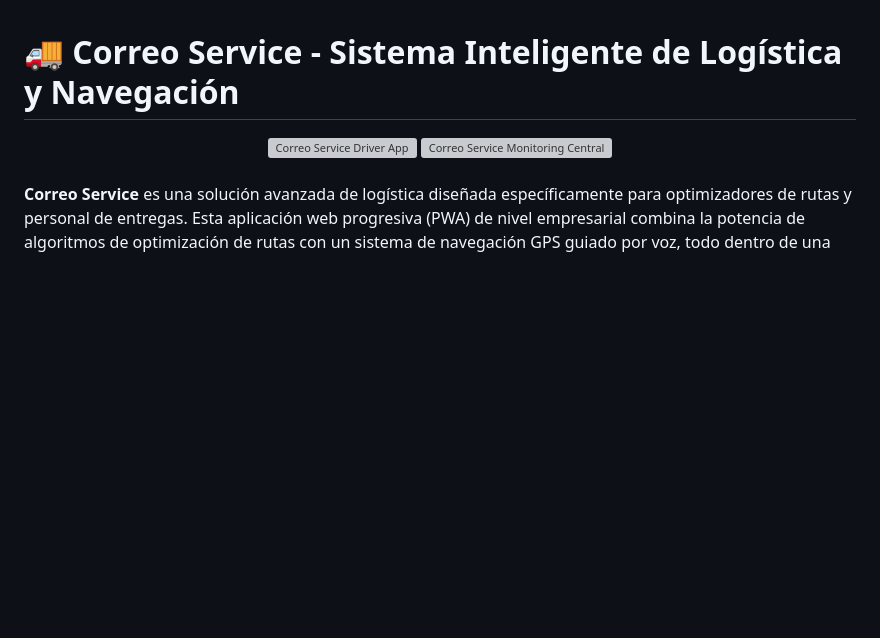
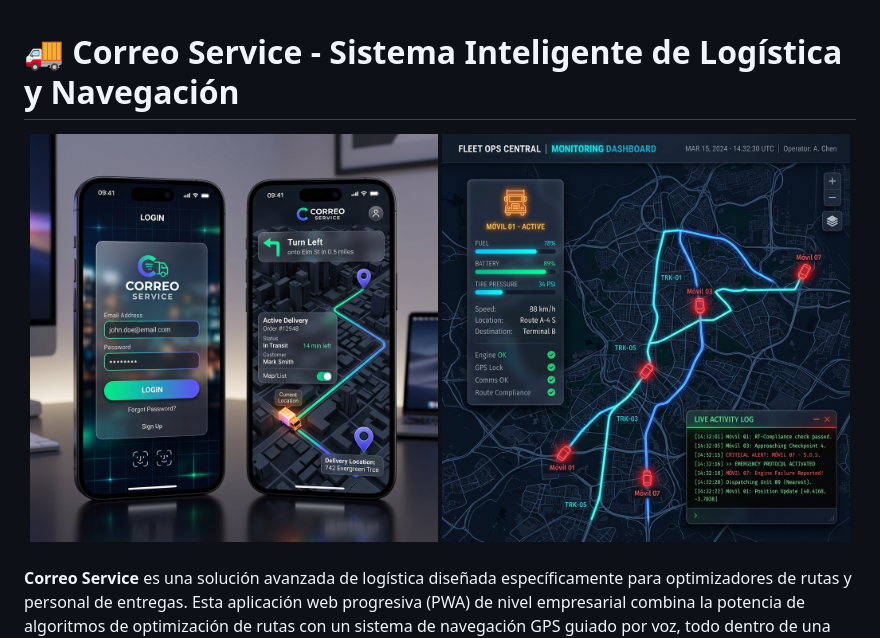
Before and after one commit to JuanMatiasGuarnieri/correoService, a Markdown page: README.md, the part around the change. Rendered like a GitHub page; blank space fills up the shorter version; grey boxes are pictures that could not be loaded.

Commit message:
Update image paths in README.md

```diff
--- a/README.md
+++ b/README.md
@@ -1,8 +1,8 @@
 # 🚚 Correo Service - Sistema Inteligente de Logística y Navegación
 
 <div align="center">
-  <img src="assets/mockup.png" alt="Correo Service Driver App" width="49%" style="border-radius: 12px; box-shadow: 0 10px 30px rgba(0,0,0,0.4);" />
-  <img src="assets/monitoring_mockup.png" alt="Correo Service Monitoring Central" width="49%" style="border-radius: 12px; box-shadow: 0 10px 30px rgba(0,0,0,0.4);" />
+  <img src="web-app/assets/mockup.png" alt="Correo Service Driver App" width="49%" style="border-radius: 12px; box-shadow: 0 10px 30px rgba(0,0,0,0.4);" />
+  <img src="web-app/assets/monitoring_mockup.png" alt="Correo Service Monitoring Central" width="49%" style="border-radius: 12px; box-shadow: 0 10px 30px rgba(0,0,0,0.4);" />
 </div>
 
 <br>
```
